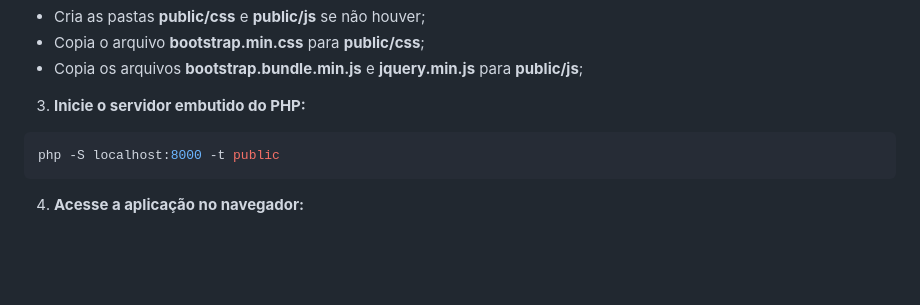
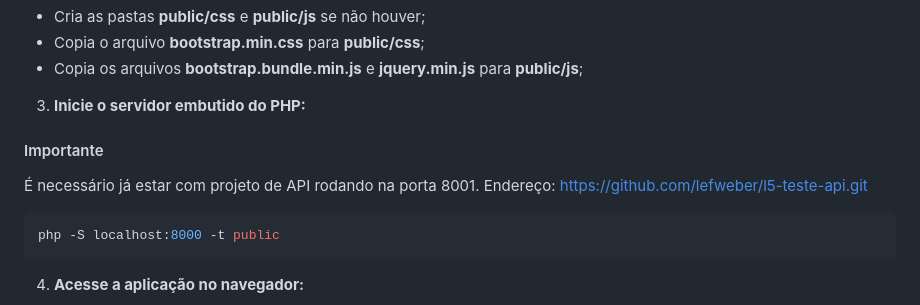
Before and after one commit to lefweber/l5-teste, a Markdown page: README.md, the part around the change. Drawn GitHub-style; blank space fills up the shorter version.

Commit message:
add observation about the API

````diff
--- a/README.md
+++ b/README.md
@@ -103,6 +103,9 @@ Ao rodar o comando acima ou **composer update**, por conveniência após a insta
 
 3. **Inicie o servidor embutido do PHP:**
 
+#### Importante
+É necessário já estar com projeto de API rodando na porta 8001. Endereço: https://github.com/lefweber/l5-teste-api.git
+
 ```bash
 php -S localhost:8000 -t public
 ```
````
